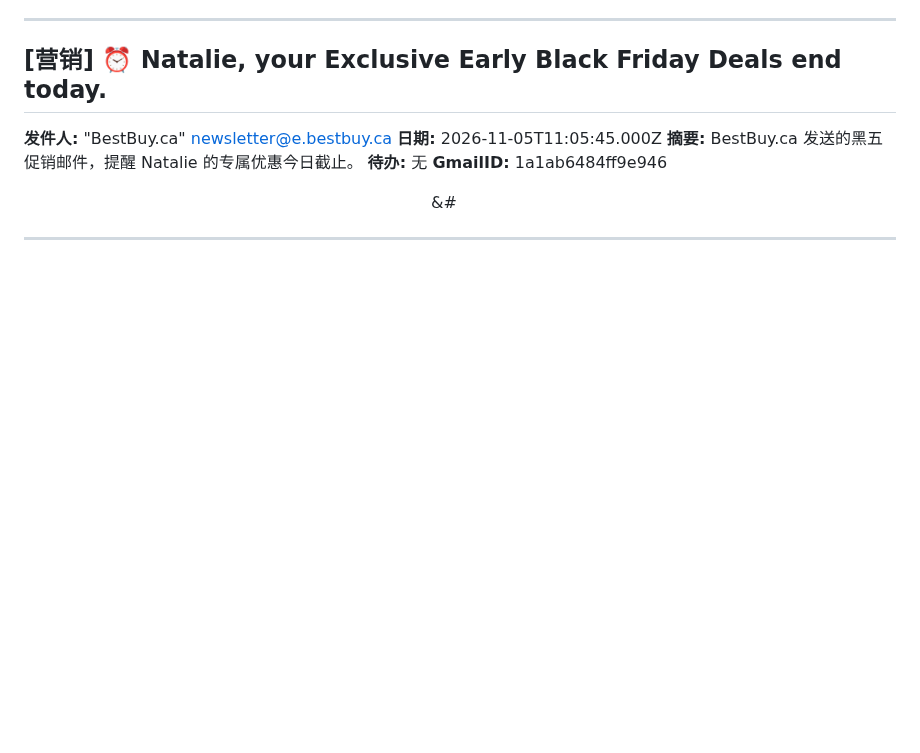
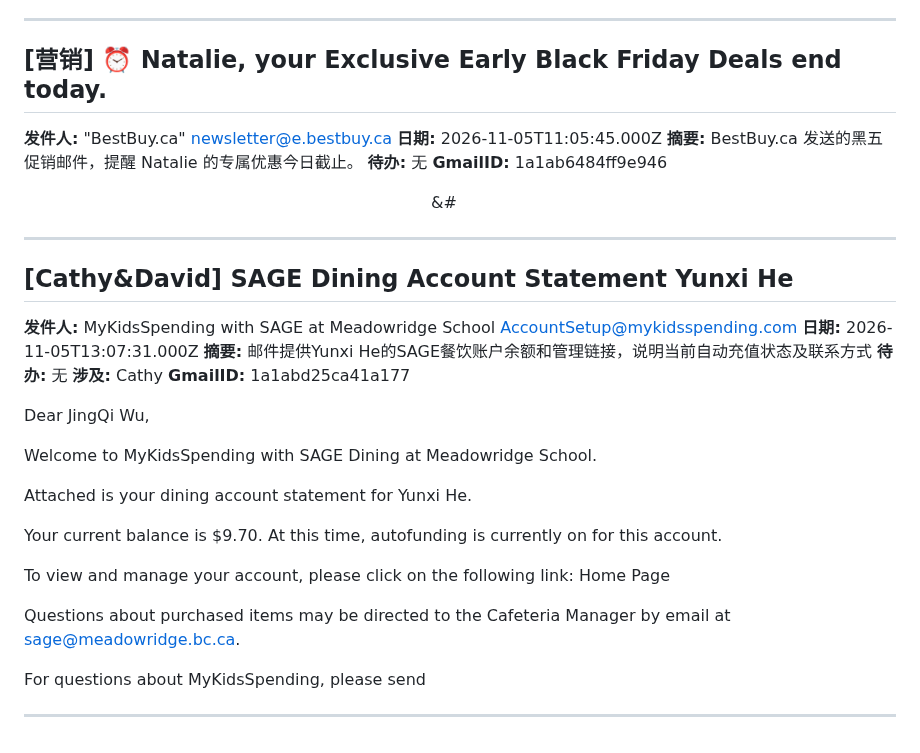
Before and after one commit to frankataix-gif/cathy-fencing, a Markdown page: cathy_data/emails.md, the part around the change. Drawn GitHub-style; blank space fills up the shorter version.

Commit message:
Append email

```diff
--- a/cathy_data/emails.md
+++ b/cathy_data/emails.md
@@ -3757,3 +3757,32 @@ https://canada.michaels.com/?cm_mmc=EMAIL-_-DCE-_-CAN_DCE_Template3-_-HEADER_LOG
 &#847; &zwnj;   &#8199; &#65279; &#847; &zwnj;   &#8199; &#65279; &#847; &zwnj;   &#8199; &#65279; &#847; &zwnj;   &#8199; &#65279; &#847; &zwnj;   &#8199; &#65279; &#847; &zwnj;   &#8199; &#65279; &#847; &zwnj;   &#8199; &#65279; &#847; &zwnj;   &#8199; &#65279; &#847; &zwnj;   &#8199; &#65279;&#847; &zwnj;   &#8199; &#65279;&#847; &zwnj;   &#8199; &#65279;&#847; &zwnj;   &#8199; &#65279;&#847; &zwnj;   &#8199; &#65279;&#847; &zwnj;   &#8199; &#65279;&#847; &zwnj;   &#
 
 ---
+
+## [Cathy&David] SAGE Dining Account Statement Yunxi He
+
+**发件人:** MyKidsSpending with SAGE at Meadowridge School <AccountSetup@mykidsspending.com>
+**日期:** 2026-11-05T13:07:31.000Z
+**摘要:** 邮件提供Yunxi He的SAGE餐饮账户余额和管理链接，说明当前自动充值状态及联系方式
+**待办:** 无
+**涉及:** Cathy
+**GmailID:** 1a1abd25ca41a177
+
+
+
+
+Dear JingQi Wu,
+
+Welcome to MyKidsSpending with SAGE Dining at Meadowridge School.
+
+Attached is your dining account statement for Yunxi He.
+
+  Your current balance is $9.70.
+  At this time, autofunding is currently on for this account.
+
+To view and manage your account, please click on the following link: Home Page
+
+Questions about purchased items may be directed to the Cafeteria Manager by email at sage@meadowridge.bc.ca.
+
+For questions about MyKidsSpending, please send
+
+---
```
